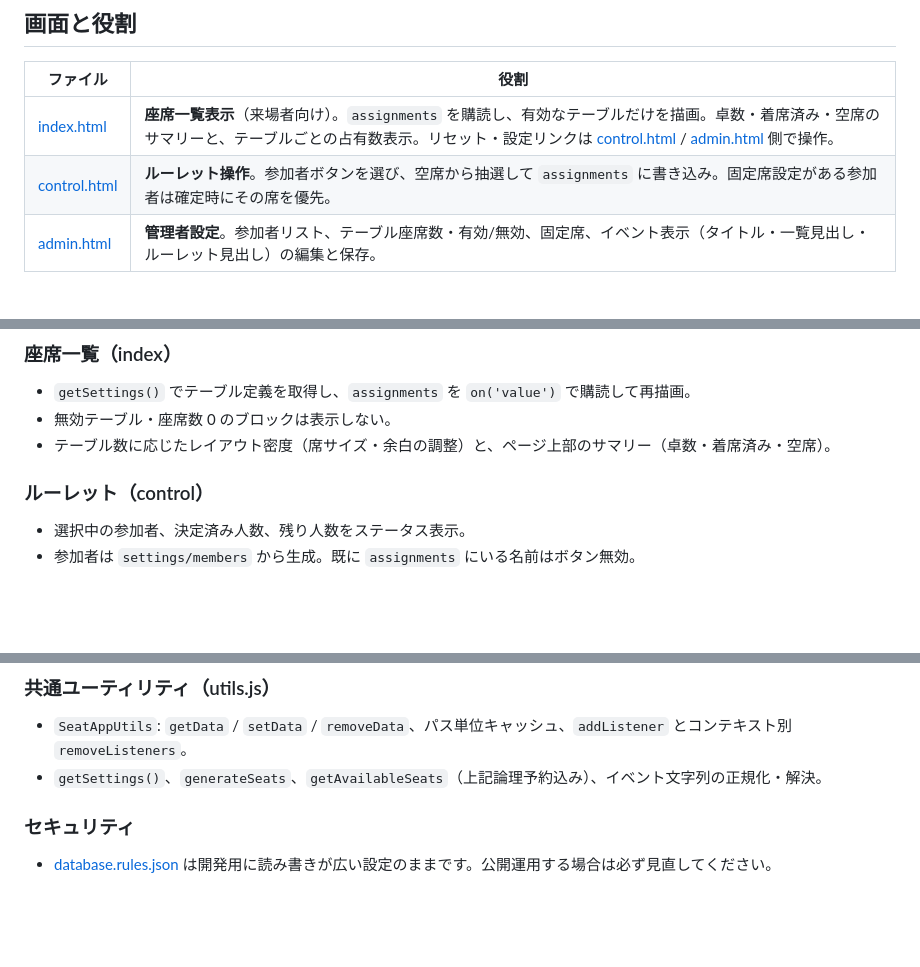
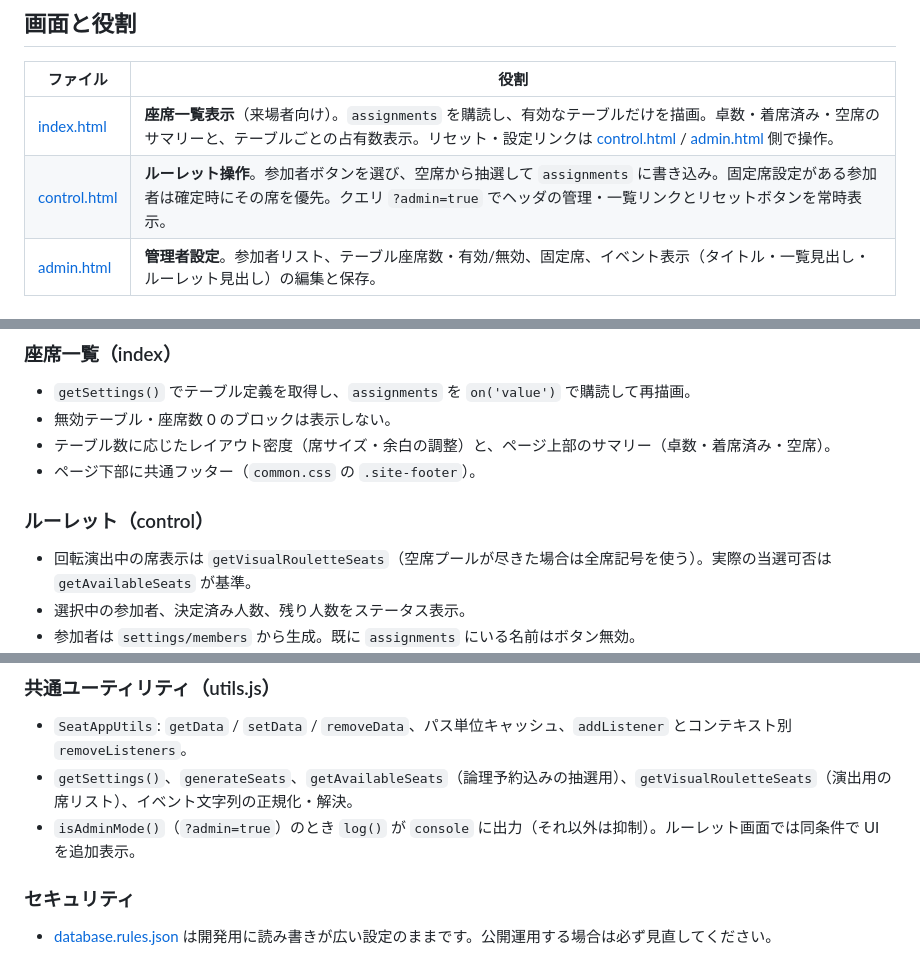
Before and after one commit to yuk1-kondo/firebase-seatapp, a Markdown page: README.md, 3 parts joined by grey strips. Rendered like a GitHub page; blank space fills up the shorter version.

Commit message:
docs: README を実装と一致（admin クエリ、演出用 API、スプライト注記）
Co-authored-by: Cursor <cursoragent@cursor.com>

```diff
--- a/README.md
+++ b/README.md
@@ -20,7 +20,7 @@ Firebase Realtime Database と Firebase Hosting 上で動く、**イベント等
 | ファイル | 役割 |
 |----------|------|
 | [index.html](index.html) | **座席一覧表示**（来場者向け）。`assignments` を購読し、有効なテーブルだけを描画。卓数・着席済み・空席のサマリーと、テーブルごとの占有数表示。リセット・設定リンクは [control.html](control.html) / [admin.html](admin.html) 側で操作。 |
-| [control.html](control.html) | **ルーレット操作**。参加者ボタンを選び、空席から抽選して `assignments` に書き込み。固定席設定がある参加者は確定時にその席を優先。 |
+| [control.html](control.html) | **ルーレット操作**。参加者ボタンを選び、空席から抽選して `assignments` に書き込み。固定席設定がある参加者は確定時にその席を優先。クエリ `?admin=true` でヘッダの管理・一覧リンクとリセットボタンを常時表示。 |
 | [admin.html](admin.html) | **管理者設定**。参加者リスト、テーブル座席数・有効/無効、固定席、イベント表示（タイトル・一覧見出し・ルーレット見出し）の編集と保存。 |
 
 ## Realtime Database のデータ構造（概要）
@@ -40,9 +40,11 @@ Firebase Realtime Database と Firebase Hosting 上で動く、**イベント等
 - `getSettings()` でテーブル定義を取得し、`assignments` を `on('value')` で購読して再描画。
 - 無効テーブル・座席数 0 のブロックは表示しない。
 - テーブル数に応じたレイアウト密度（席サイズ・余白の調整）と、ページ上部のサマリー（卓数・着席済み・空席）。
+- ページ下部に共通フッター（`common.css` の `.site-footer`）。
 
 ### ルーレット（control）
 
+- 回転演出中の席表示は `getVisualRouletteSeats`（空席プールが尽きた場合は全席記号を使う）。実際の当選可否は `getAvailableSeats` が基準。
 - 選択中の参加者、決定済み人数、残り人数をステータス表示。
 - 参加者は `settings/members` から生成。既に `assignments` にいる名前はボタン無効。
 - **論理予約**: `settings/fixed` に載っていてまだ割り当てられていない人の席は、他者の抽選候補から除外（固定の人を最後に回しても席が奪われない）。
@@ -59,7 +61,8 @@ Firebase Realtime Database と Firebase Hosting 上で動く、**イベント等
 ### 共通ユーティリティ（utils.js）
 
 - `SeatAppUtils`: `getData` / `setData` / `removeData`、パス単位キャッシュ、`addListener` とコンテキスト別 `removeListeners`。
-- `getSettings()`、`generateSeats`、`getAvailableSeats`（上記論理予約込み）、イベント文字列の正規化・解決。
+- `getSettings()`、`generateSeats`、`getAvailableSeats`（論理予約込みの抽選用）、`getVisualRouletteSeats`（演出用の席リスト）、イベント文字列の正規化・解決。
+- `isAdminMode()`（`?admin=true`）のとき `log()` が `console` に出力（それ以外は抑制）。ルーレット画面では同条件で UI を追加表示。
 
 ### セキュリティ
 
```
Also changed, not shown: other parts of README.md (+1 -1 lines).
